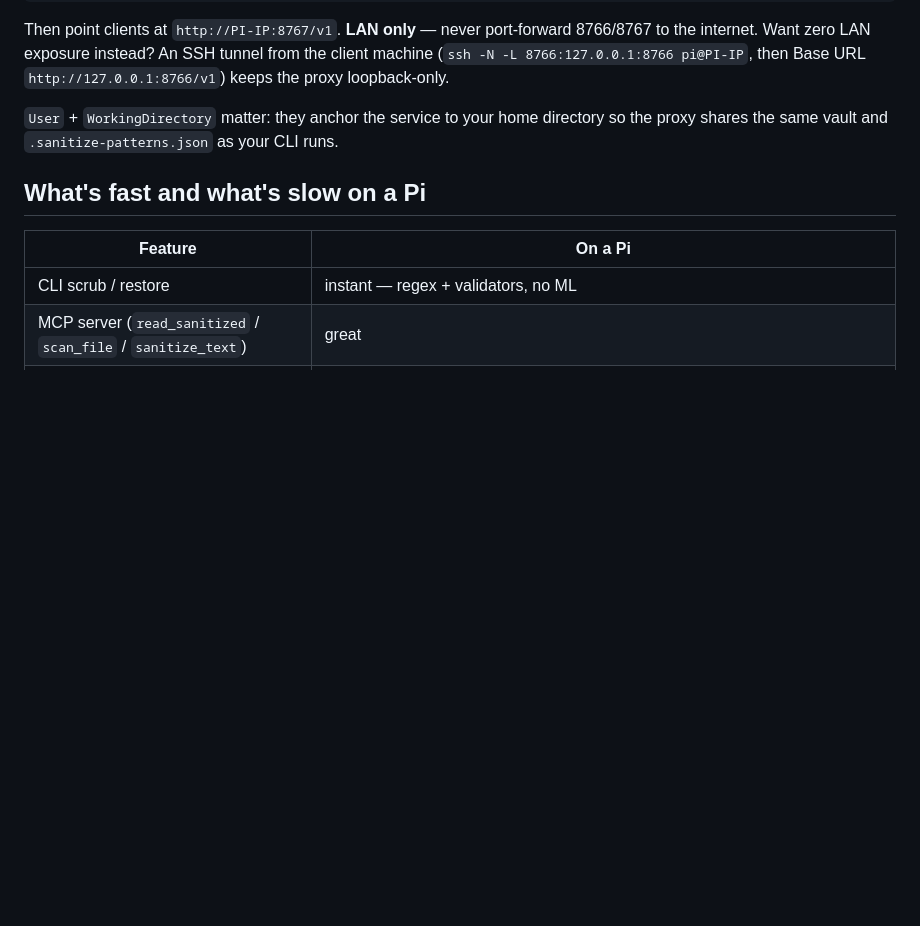
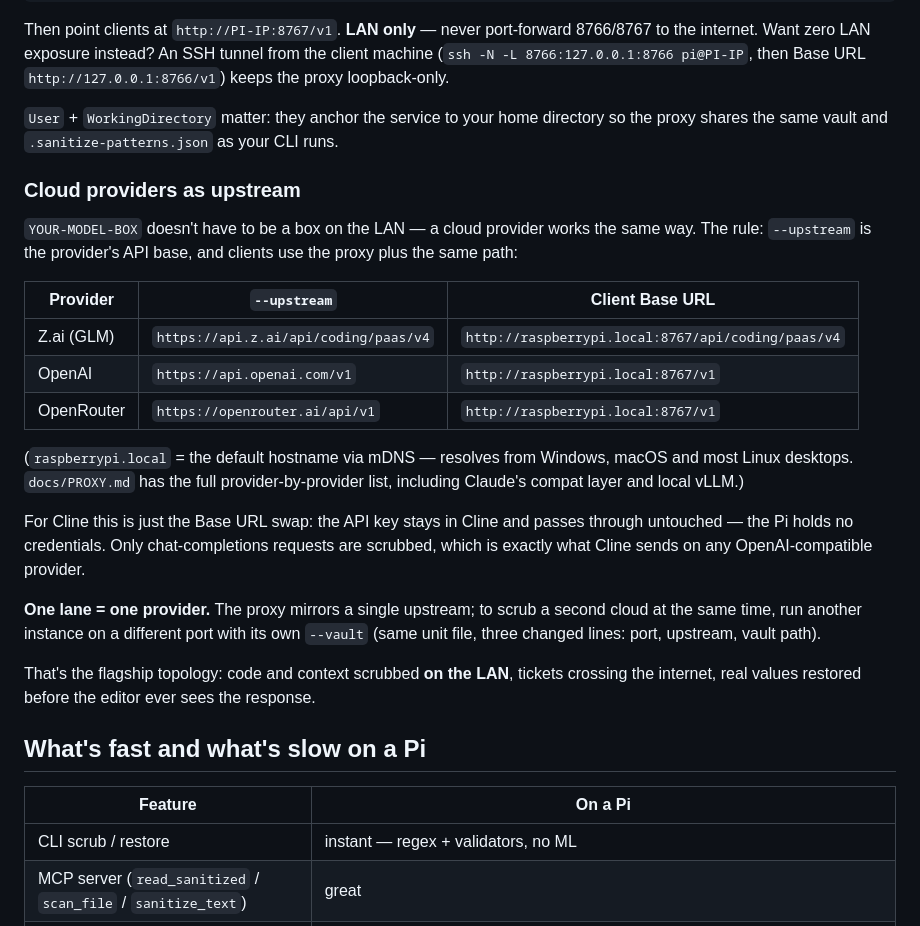
Before and after one commit to saasclawai-org/ClaimCheck, a Markdown page: docs/RASPBERRY-PI.md, the part around the change. Rendered like a GitHub page; blank space fills up the shorter version.

Commit message:
docs: cloud providers as upstream — provider table, Cline Base URL swap, one-lane rule

```diff
--- a/docs/RASPBERRY-PI.md
+++ b/docs/RASPBERRY-PI.md
@@ -111,6 +111,36 @@ the client machine (`ssh -N -L 8766:127.0.0.1:8766 pi@PI-IP`, then Base URL
 directory so the proxy shares the same vault and `.sanitize-patterns.json` as
 your CLI runs.
 
+### Cloud providers as upstream
+
+`YOUR-MODEL-BOX` doesn't have to be a box on the LAN — a cloud provider works
+the same way. The rule: `--upstream` is the provider's API base, and clients
+use the proxy plus the same path:
+
+| Provider | `--upstream` | Client Base URL |
+|---|---|---|
+| Z.ai (GLM) | `https://api.z.ai/api/coding/paas/v4` | `http://raspberrypi.local:8767/api/coding/paas/v4` |
+| OpenAI | `https://api.openai.com/v1` | `http://raspberrypi.local:8767/v1` |
+| OpenRouter | `https://openrouter.ai/api/v1` | `http://raspberrypi.local:8767/v1` |
+
+(`raspberrypi.local` = the default hostname via mDNS — resolves from Windows,
+macOS and most Linux desktops. `docs/PROXY.md` has the full provider-by-provider
+list, including Claude's compat layer and local vLLM.)
+
+For Cline this is just the Base URL swap: the API key stays in Cline and passes
+through untouched — the Pi holds no credentials. Only chat-completions requests
+are scrubbed, which is exactly what Cline sends on any OpenAI-compatible
+provider.
+
+**One lane = one provider.** The proxy mirrors a single upstream; to scrub a
+second cloud at the same time, run another instance on a different port with
+its own `--vault` (same unit file, three changed lines: port, upstream, vault
+path).
+
+That's the flagship topology: code and context scrubbed **on the LAN**, tickets
+crossing the internet, real values restored before the editor ever sees the
+response.
+
 ## What's fast and what's slow on a Pi
 
 | Feature | On a Pi |
```
